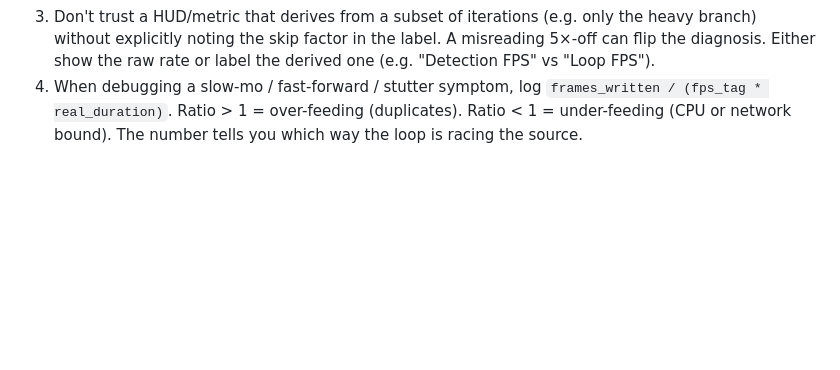
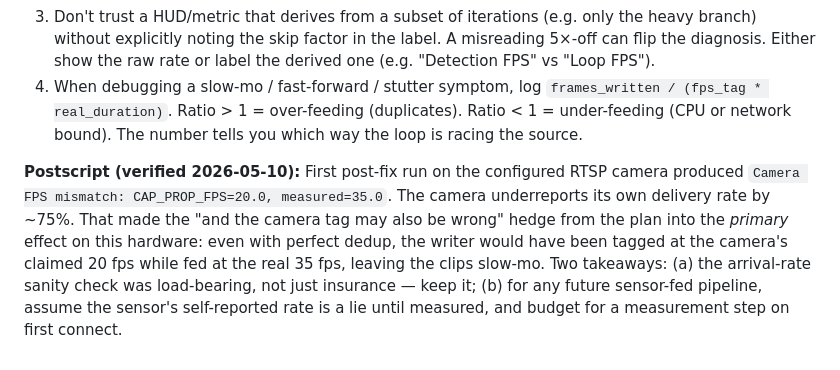
Before and after one commit to djtrustgod/Aerial-Object-Detection, a Markdown page: docs/lessons-learned.md, the part around the change. GitHub-like rendering; blank space fills up the shorter version.

```diff
--- a/docs/lessons-learned.md
+++ b/docs/lessons-learned.md
@@ -62,3 +62,5 @@ PowerShell 5.1's runspace is single-threaded and not designed to be re-entered f
 2. Output tagged with a rate (fps in MP4, sample rate in audio, ticks/sec in metrics) must match the rate at which data was actually written to it — not the source's *advertised* rate, not the loop's tick rate. If the loop and producer are decoupled, log both rates side-by-side at startup and watch for drift.
 3. Don't trust a HUD/metric that derives from a subset of iterations (e.g. only the heavy branch) without explicitly noting the skip factor in the label. A misreading 5×-off can flip the diagnosis. Either show the raw rate or label the derived one (e.g. "Detection FPS" vs "Loop FPS").
 4. When debugging a slow-mo / fast-forward / stutter symptom, log `frames_written / (fps_tag * real_duration)`. Ratio > 1 = over-feeding (duplicates). Ratio < 1 = under-feeding (CPU or network bound). The number tells you which way the loop is racing the source.
+
+**Postscript (verified 2026-05-10):** First post-fix run on the configured RTSP camera produced `Camera FPS mismatch: CAP_PROP_FPS=20.0, measured=35.0`. The camera underreports its own delivery rate by ~75%. That made the "and the camera tag may also be wrong" hedge from the plan into the *primary* effect on this hardware: even with perfect dedup, the writer would have been tagged at the camera's claimed 20 fps while fed at the real 35 fps, leaving the clips slow-mo. Two takeaways: (a) the arrival-rate sanity check was load-bearing, not just insurance — keep it; (b) for any future sensor-fed pipeline, assume the sensor's self-reported rate is a lie until measured, and budget for a measurement step on first connect.
```
Also changed, not shown: docs/plans/clip-framerate-dedup.md (+22 -0 lines), docs/test-plans/clip-framerate-dedup.md (+22 -0 lines).
